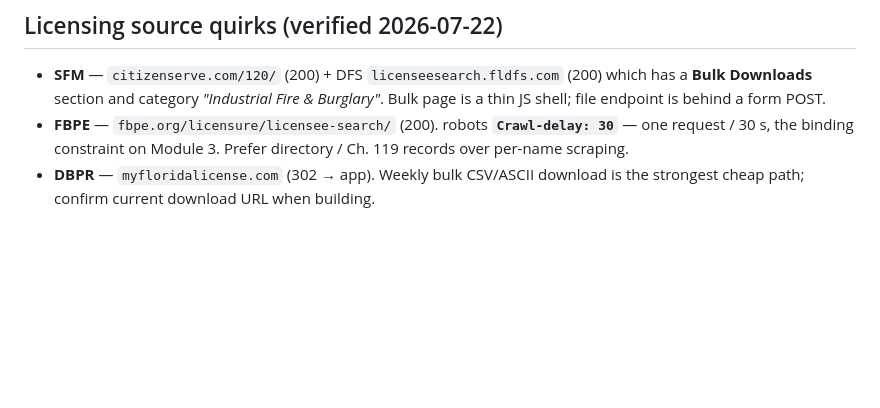
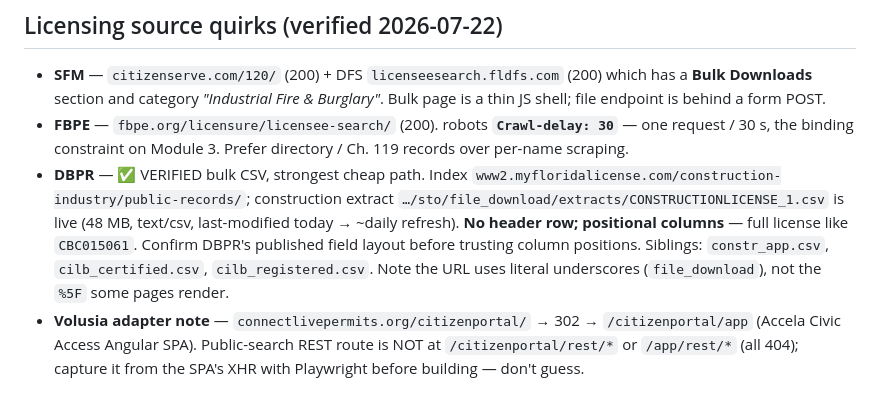
Before and after one commit to mohabkellini-a11y/SPEC, a Markdown page: CLAUDE.md, the part around the change. Drawn GitHub-style; blank space fills up the shorter version.

```diff
--- a/CLAUDE.md
+++ b/CLAUDE.md
@@ -75,5 +75,15 @@ header, every date-format inconsistency. Append; don't overwrite.
 - **FBPE** — `fbpe.org/licensure/licensee-search/` (200). robots
   **`Crawl-delay: 30`** — one request / 30 s, the binding constraint on Module 3.
   Prefer directory / Ch. 119 records over per-name scraping.
-- **DBPR** — `myfloridalicense.com` (302 → app). Weekly bulk CSV/ASCII download
-  is the strongest cheap path; confirm current download URL when building.
+- **DBPR** — ✅ VERIFIED bulk CSV, strongest cheap path. Index
+  `www2.myfloridalicense.com/construction-industry/public-records/`; construction
+  extract `…/sto/file_download/extracts/CONSTRUCTIONLICENSE_1.csv` is live (48 MB,
+  text/csv, last-modified today → ~daily refresh). **No header row; positional
+  columns** — full license like `CBC015061`. Confirm DBPR's published field
+  layout before trusting column positions. Siblings: `constr_app.csv`,
+  `cilb_certified.csv`, `cilb_registered.csv`. Note the URL uses literal
+  underscores (`file_download`), not the `%5F` some pages render.
+- **Volusia adapter note** — `connectlivepermits.org/citizenportal/` → 302 →
+  `/citizenportal/app` (Accela Civic Access Angular SPA). Public-search REST
+  route is NOT at `/citizenportal/rest/*` or `/app/rest/*` (all 404); capture it
+  from the SPA's XHR with Playwright before building — don't guess.
```
Also changed, not shown: docs/PHASE0_RECON.md (+20 -2 lines).
